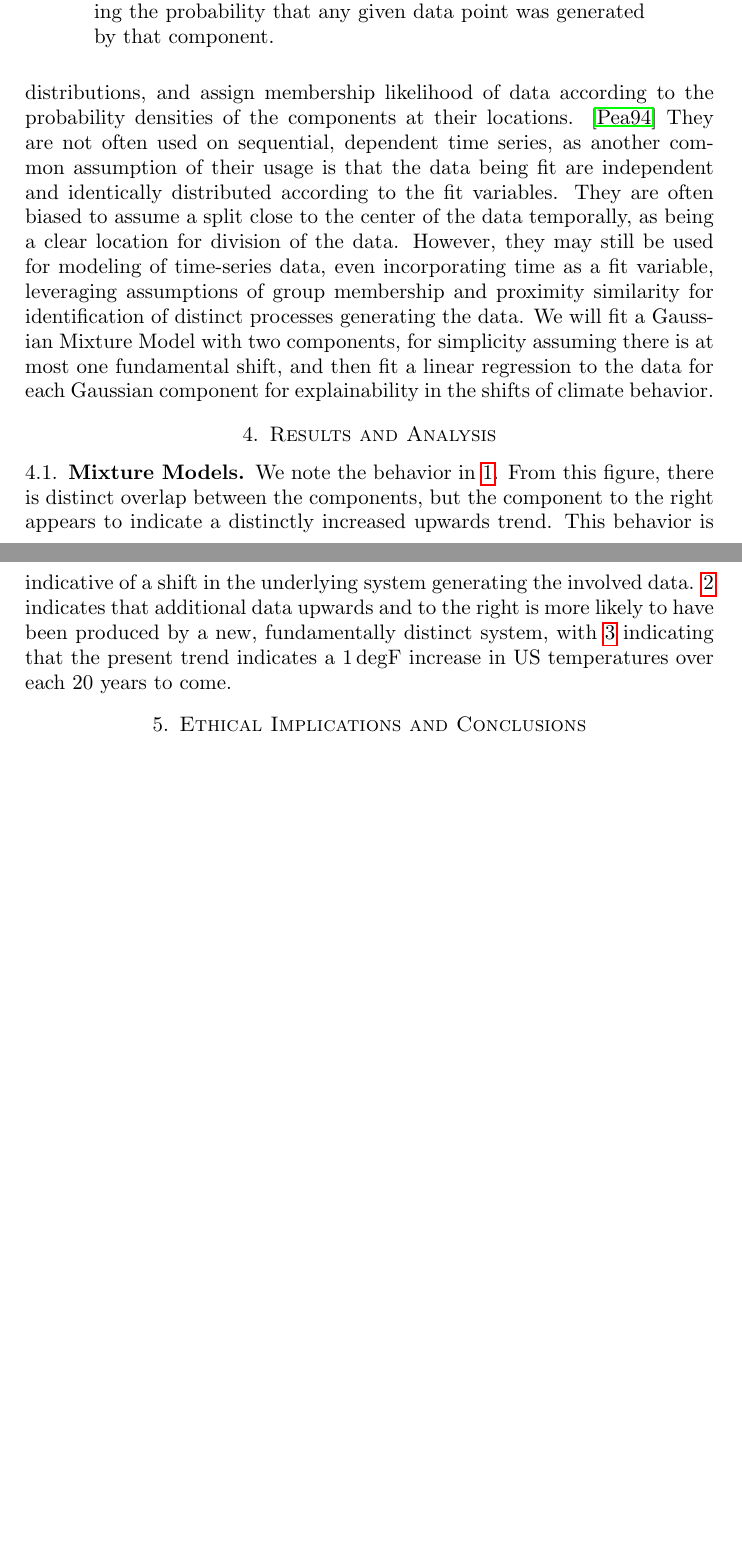
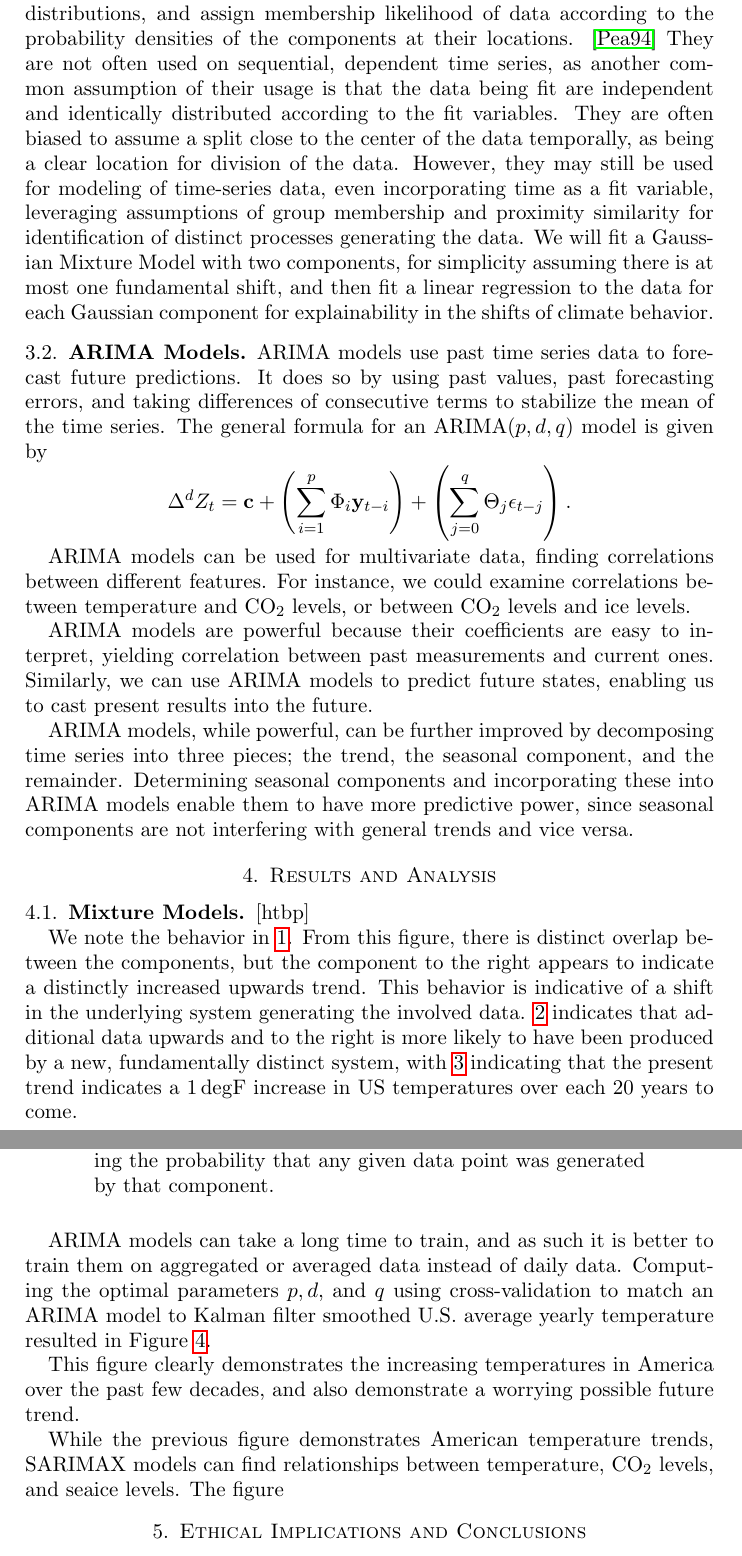
Before and after one commit to EthanPrimes/modeling_climate_change, a LaTeX paper (tex_dir/paper_draft.tex): two parts of pages 3 and 4 of 6 before the commit and two parts of pages 3 and 4 of 8 after it, joined at a grey line, cut so that both start at the same text, the shorter picture padded with empty space. Compiled offline with pdfLaTeX.

Commit message:
added a figure and explanation of ARIMA / SARIMAX to the paper

```diff
--- a/tex_dir/paper_draft.tex
+++ b/tex_dir/paper_draft.tex
@@ -114,6 +114,18 @@ We will fit a Gaussian Mixture Model with two components, for simplicity assumin
 % Nathan
 
 % Ethan
+\subsection{ARIMA Models}
+\par ARIMA models use past time series data to forecast future predictions. It does so by using past values, past forecasting errors, and taking differences of consecutive terms to stabilize the mean of the time series. The general formula for an ARIMA$(p, d, q)$ model is given by
+\[
+\Delta^d Z_t = \mathbf{c} + \left (\sum_{i=1}^p \Phi_i \mathbf{y}_{t- i} \right ) + \left (\sum_{j=0}^q \Theta_j \mathbf{\epsilon}_{t - j} \right ).
+\]
+
+\par ARIMA models can be used for multivariate data, finding correlations between different features. For instance, we could examine correlations between temperature and CO$_2$ levels, or between CO$_2$ levels and ice levels.
+
+\par ARIMA models are powerful because their coefficients are easy to interpret, yielding correlation between past measurements and current ones. Similarly, we can use ARIMA models to predict future states, enabling us to cast present results into the future.
+
+\par ARIMA models, while powerful, can be further improved by decomposing time series into three pieces; the trend, the seasonal component, and the remainder. Determining seasonal components and incorporating these into ARIMA models enable them to have more predictive power, since seasonal components are not interfering with general trends and vice versa.
+
 
 %%Fourth Section
 \section{Results and Analysis}
@@ -123,7 +135,7 @@ We will fit a Gaussian Mixture Model with two components, for simplicity assumin
 % for the problems or questions treated.
 
 % Andy
-\subsection{Mixture Models}
+\subsection{Mixture Models}[htbp]
 \begin{figure}
     \centering
     \includegraphics[width=\columnwidth]{figures/gmm1.png}
@@ -152,3 +164,4 @@ We note the behavior in \ref{fig:gmm1}. From this figure, there is distinct over
 % Nathan
 
 % Ethan
+\par ARIMA models can take a long time to train, and as such it is better to train them on aggregated or averaged data instead of daily data. Computing the optimal parameters $p, d,$ and $q$ using cross-validation to match an ARIMA model to Kalman filter smoothed U.S. average yearly temperature resulted in Figure~\ref{fig:arima_avg_temp}.
@@ -155,3 +173,9 @@ We note the behavior in \ref{fig:gmm1}. From this figure, there is distinct over
+    \label{fig:arima_avg_temp}
+\end{figure}
+
+\par This figure clearly demonstrates the increasing temperatures in America over the past few decades, and also demonstrate a worrying possible future trend.
+
+\par While the previous figure demonstrates American temperature trends, SARIMAX models can find relationships between temperature, CO$_2$ levels, and seaice levels. The figure
 
 
 %%Fifth Section
```
Also changed, not shown: tex_dir/figures/us_temp_arima.png (added), tex_dir/paper_draft.tex (9 more changed lines), 1 other file.
